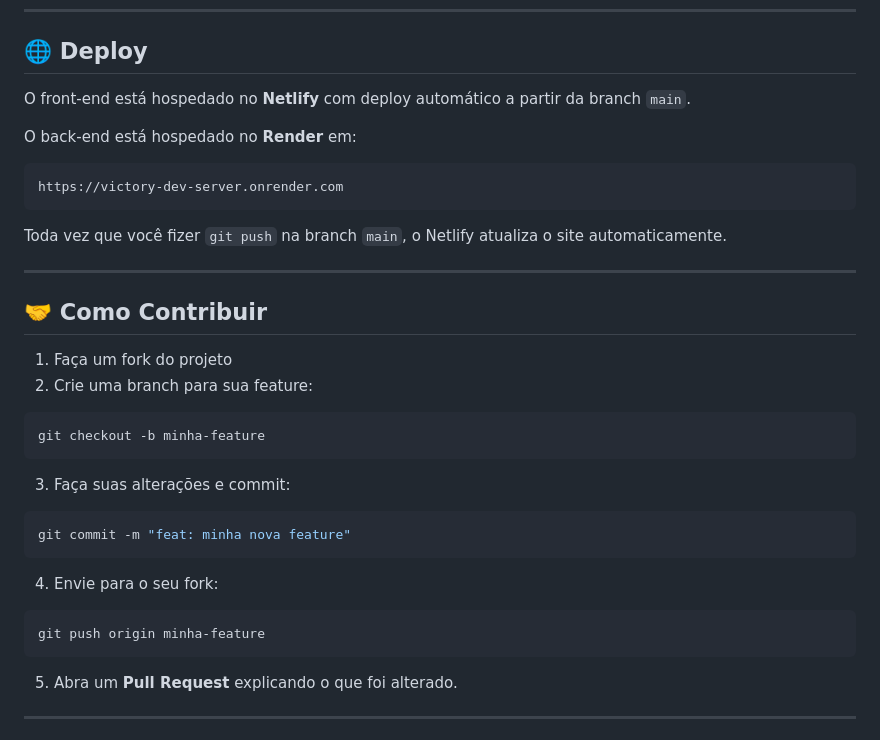
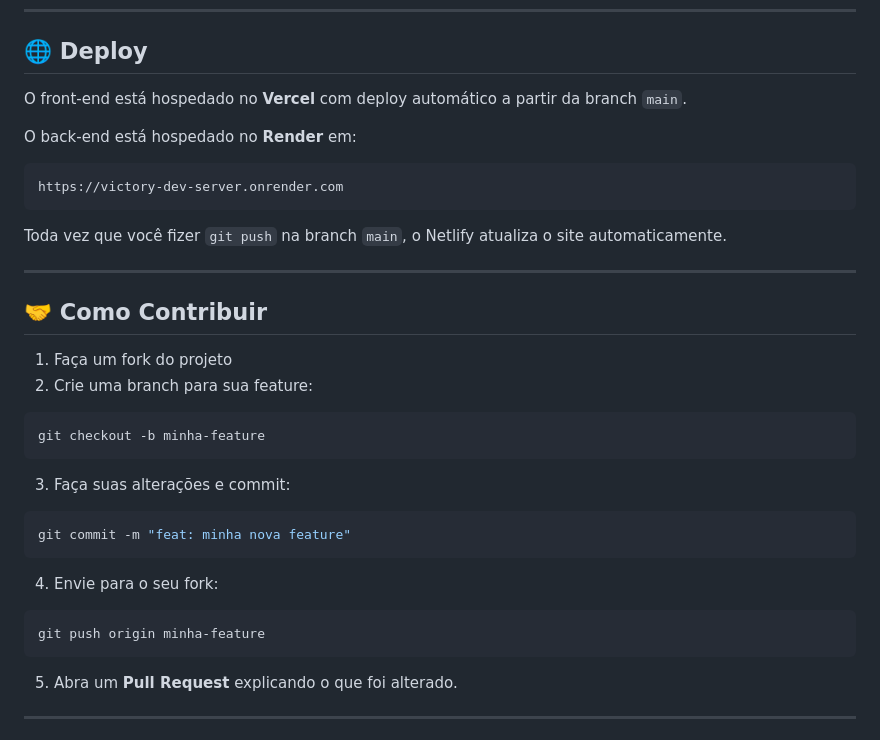
Before and after one commit to victorylesson/portfolio-victory-dev, a Markdown page: README.md, the part around one of its changes. GitHub-like rendering.

Commit message:
correção

````diff
--- a/README.md
+++ b/README.md
@@ -106,9 +110,10 @@ Abra o arquivo `index.html` no navegador **ou** acesse via `http://localhost:300
 
 ## 🌐 Deploy
 
-O front-end está hospedado no **Netlify** com deploy automático a partir da branch `main`.
+O front-end está hospedado no **Vercel** com deploy automático a partir da branch `main`.
 
 O back-end está hospedado no **Render** em:
+
 ```
 https://victory-dev-server.onrender.com
 ```
@@ -121,17 +126,23 @@ Toda vez que você fizer `git push` na branch `main`, o Netlify atualiza o site
 
 1. Faça um fork do projeto
 2. Crie uma branch para sua feature:
+
 ```bash
 git checkout -b minha-feature
 ```
+
 3. Faça suas alterações e commit:
+
 ```bash
 git commit -m "feat: minha nova feature"
 ```
+
 4. Envie para o seu fork:
+
 ```bash
 git push origin minha-feature
 ```
+
 5. Abra um **Pull Request** explicando o que foi alterado.
 
 ---
````
Also changed, not shown: other parts of README.md (+4 -0 lines).
